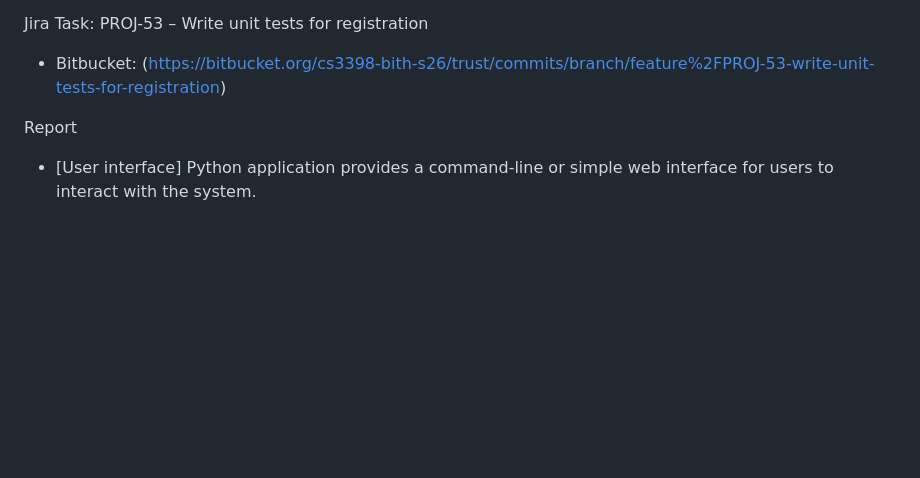
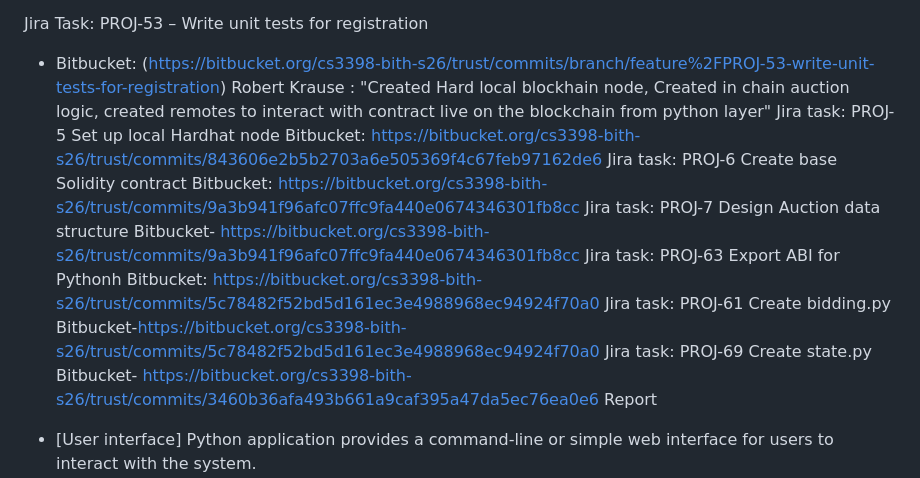
Before and after one commit to jorgemar723/-trust-auction-system, a Markdown page: README.md, the part around the change. Drawn GitHub-style; blank space fills up the shorter version.

Commit message:
Added contributions

```diff
--- a/README.md
+++ b/README.md
@@ -69,7 +69,19 @@ Jira Task: PROJ-52 – Implement password hashing
 
 Jira Task: PROJ-53 – Write unit tests for registration
 - Bitbucket: (https://bitbucket.org/cs3398-bith-s26/trust/commits/branch/feature%2FPROJ-53-write-unit-tests-for-registration)
-
+Robert Krause : "Created Hard local blockhain node, Created in chain auction logic, created remotes to interact with contract live on the blockchain from python layer"
+Jira task: PROJ-5 Set up local Hardhat node
+Bitbucket: https://bitbucket.org/cs3398-bith-s26/trust/commits/843606e2b5b2703a6e505369f4c67feb97162de6
+Jira task: PROJ-6 Create base Solidity contract
+Bitbucket: https://bitbucket.org/cs3398-bith-s26/trust/commits/9a3b941f96afc07ffc9fa440e0674346301fb8cc
+Jira task: PROJ-7 Design Auction data structure
+Bitbucket- https://bitbucket.org/cs3398-bith-s26/trust/commits/9a3b941f96afc07ffc9fa440e0674346301fb8cc
+Jira task: PROJ-63 Export ABI for Pythonh
+Bitbucket: https://bitbucket.org/cs3398-bith-s26/trust/commits/5c78482f52bd5d161ec3e4988968ec94924f70a0
+Jira task: PROJ-61 Create bidding.py
+Bitbucket-https://bitbucket.org/cs3398-bith-s26/trust/commits/5c78482f52bd5d161ec3e4988968ec94924f70a0
+Jira task: PROJ-69 Create state.py
+Bitbucket- https://bitbucket.org/cs3398-bith-s26/trust/commits/3460b36afa493b661a9caf395a47da5ec76ea0e6
 Report
 
 
```
